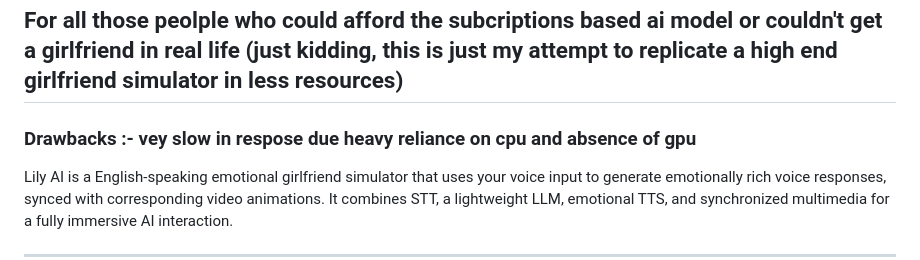
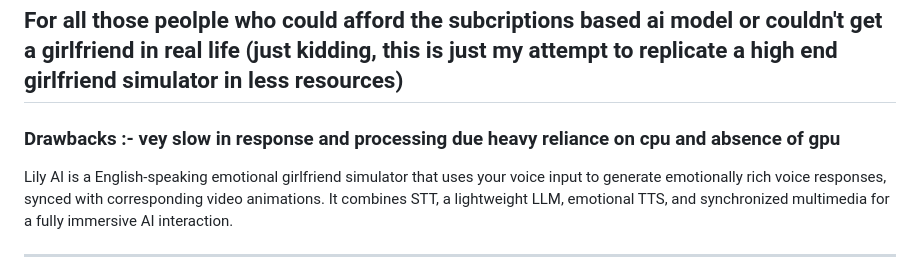
Before and after one commit to AchintyaGupta2763/my-ai-girlfriend, a Markdown page: README.md, the part around the change. Drawn GitHub-style.

```diff
--- a/README.md
+++ b/README.md
@@ -2,7 +2,7 @@
 
 ## For all those peolple who could afford the subcriptions based ai model or couldn't get a girlfriend in real life (just kidding, this is just my attempt to replicate a high end girlfriend simulator in less resources)
 
-### Drawbacks :- vey slow in respose due heavy reliance on cpu and absence of gpu
+### Drawbacks :- vey slow in response and processing due heavy reliance on cpu and absence of gpu
 
 Lily AI is a English-speaking emotional girlfriend simulator that uses your voice input to generate emotionally rich voice responses, synced with corresponding video animations. It combines STT, a lightweight LLM, emotional TTS, and synchronized multimedia for a fully immersive AI interaction.
 
```
